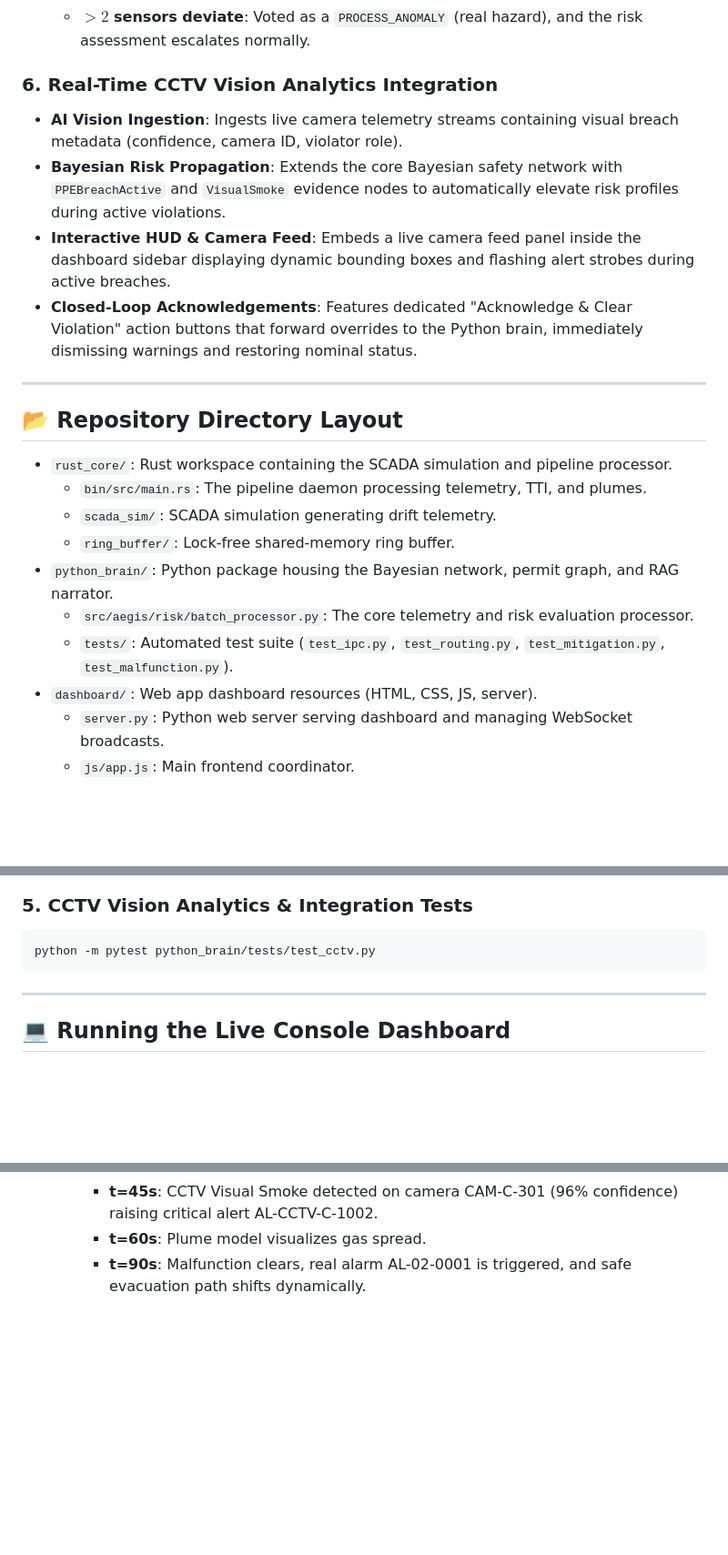
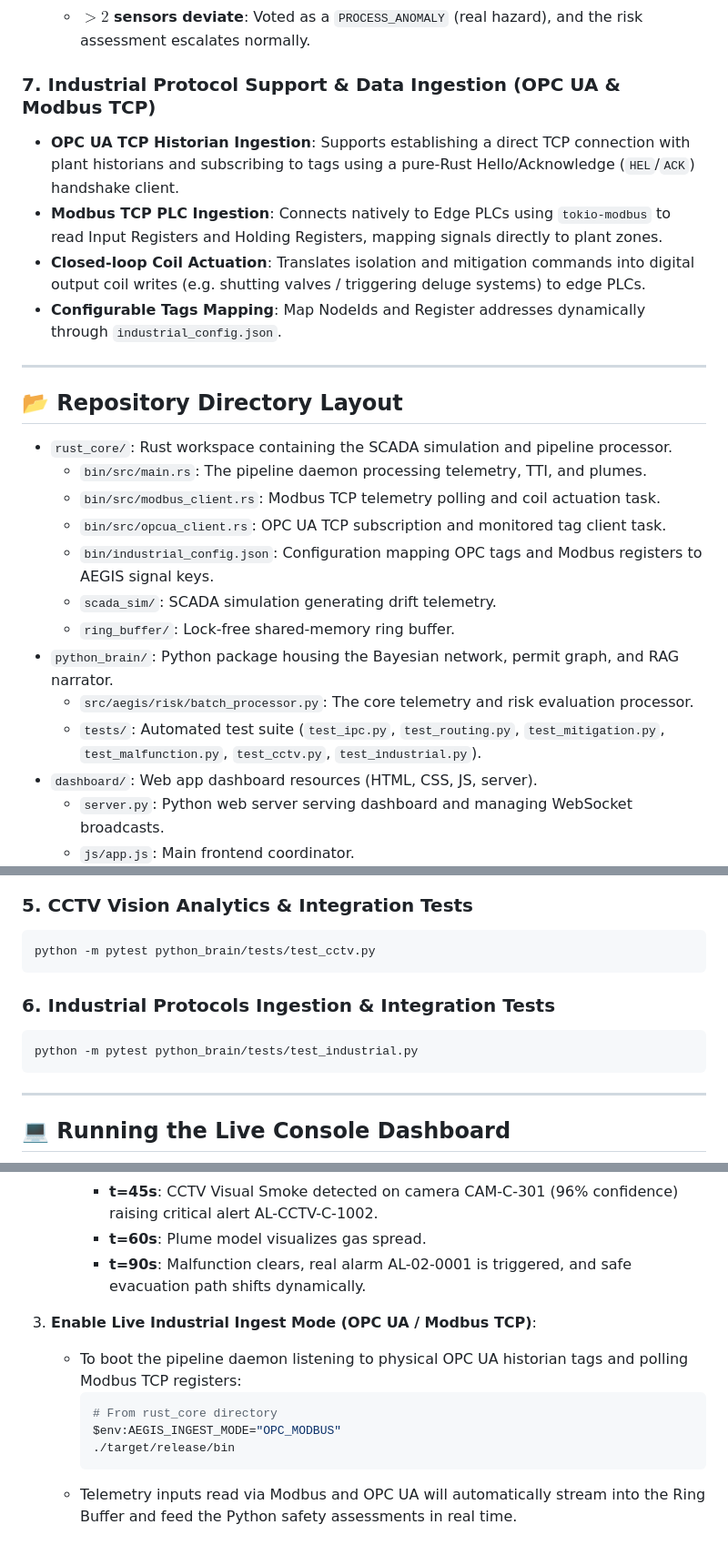
Before and after one commit to Shardz4/AEGIS, a Markdown page: README.md, 3 parts joined by grey strips. Shown at 91% size. GitHub-like rendering; blank space fills up the shorter version.

Commit message:
Update README with Industrial Ingest (OPC UA / Modbus TCP) details

````diff
--- a/README.md
+++ b/README.md
@@ -41,22 +41,25 @@ The system is divided into three primary processing layers linked by high-perfor
   * **$\le 2$ sensors deviate**: Classified as a `SENSOR_MALFUNCTION`. The sensor is flagged as faulty, shows `[FAULT]` / `FAULTY SENSOR` on the dashboard, and is excluded from Bayesian risk and TTI urgency calculations to prevent false alarms.
   * **$> 2$ sensors deviate**: Voted as a `PROCESS_ANOMALY` (real hazard), and the risk assessment escalates normally.
 
-### 6. Real-Time CCTV Vision Analytics Integration
-* **AI Vision Ingestion**: Ingests live camera telemetry streams containing visual breach metadata (confidence, camera ID, violator role).
-* **Bayesian Risk Propagation**: Extends the core Bayesian safety network with `PPEBreachActive` and `VisualSmoke` evidence nodes to automatically elevate risk profiles during active violations.
-* **Interactive HUD & Camera Feed**: Embeds a live camera feed panel inside the dashboard sidebar displaying dynamic bounding boxes and flashing alert strobes during active breaches.
-* **Closed-Loop Acknowledgements**: Features dedicated "Acknowledge & Clear Violation" action buttons that forward overrides to the Python brain, immediately dismissing warnings and restoring nominal status.
+### 7. Industrial Protocol Support & Data Ingestion (OPC UA & Modbus TCP)
+* **OPC UA TCP Historian Ingestion**: Supports establishing a direct TCP connection with plant historians and subscribing to tags using a pure-Rust Hello/Acknowledge (`HEL`/`ACK`) handshake client.
+* **Modbus TCP PLC Ingestion**: Connects natively to Edge PLCs using `tokio-modbus` to read Input Registers and Holding Registers, mapping signals directly to plant zones.
+* **Closed-loop Coil Actuation**: Translates isolation and mitigation commands into digital output coil writes (e.g. shutting valves / triggering deluge systems) to edge PLCs.
+* **Configurable Tags Mapping**: Map NodeIds and Register addresses dynamically through `industrial_config.json`.
 
 ---
 
 ## 📂 Repository Directory Layout
 * `rust_core/`: Rust workspace containing the SCADA simulation and pipeline processor.
   * `bin/src/main.rs`: The pipeline daemon processing telemetry, TTI, and plumes.
+  * `bin/src/modbus_client.rs`: Modbus TCP telemetry polling and coil actuation task.
+  * `bin/src/opcua_client.rs`: OPC UA TCP subscription and monitored tag client task.
+  * `bin/industrial_config.json`: Configuration mapping OPC tags and Modbus registers to AEGIS signal keys.
   * `scada_sim/`: SCADA simulation generating drift telemetry.
   * `ring_buffer/`: Lock-free shared-memory ring buffer.
 * `python_brain/`: Python package housing the Bayesian network, permit graph, and RAG narrator.
   * `src/aegis/risk/batch_processor.py`: The core telemetry and risk evaluation processor.
-  * `tests/`: Automated test suite (`test_ipc.py`, `test_routing.py`, `test_mitigation.py`, `test_malfunction.py`).
+  * `tests/`: Automated test suite (`test_ipc.py`, `test_routing.py`, `test_mitigation.py`, `test_malfunction.py`, `test_cctv.py`, `test_industrial.py`).
 * `dashboard/`: Web app dashboard resources (HTML, CSS, JS, server).
   * `server.py`: Python web server serving dashboard and managing WebSocket broadcasts.
   * `js/app.js`: Main frontend coordinator.
@@ -114,6 +117,11 @@ python -m pytest python_brain/tests/test_malfunction.py
 python -m pytest python_brain/tests/test_cctv.py
 ```
 
+### 6. Industrial Protocols Ingestion & Integration Tests
+```bash
+python -m pytest python_brain/tests/test_industrial.py
+```
+
 ---
 
 ## 💻 Running the Live Console Dashboard
@@ -135,3 +143,12 @@ python -m pytest python_brain/tests/test_cctv.py
      * **t=45s**: CCTV Visual Smoke detected on camera CAM-C-301 (96% confidence) raising critical alert AL-CCTV-C-1002.
      * **t=60s**: Plume model visualizes gas spread.
      * **t=90s**: Malfunction clears, real alarm AL-02-0001 is triggered, and safe evacuation path shifts dynamically.
+
+3. **Enable Live Industrial Ingest Mode (OPC UA / Modbus TCP)**:
+   * To boot the pipeline daemon listening to physical OPC UA historian tags and polling Modbus TCP registers:
+     ```bash
+     # From rust_core directory
+     $env:AEGIS_INGEST_MODE="OPC_MODBUS"
+     ./target/release/bin
+     ```
+   * Telemetry inputs read via Modbus and OPC UA will automatically stream into the Ring Buffer and feed the Python safety assessments in real time.
````
